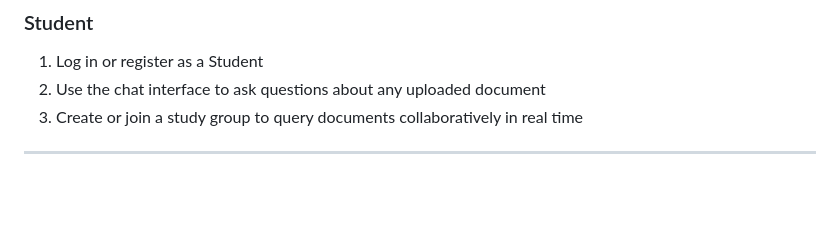
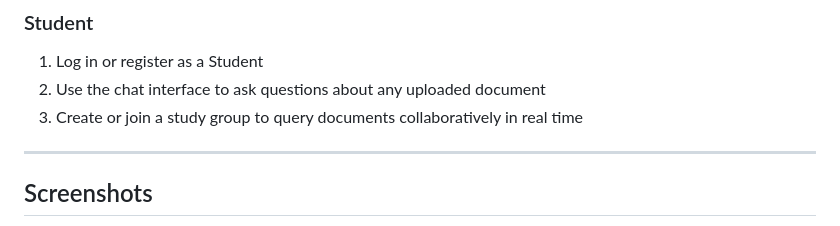
Before and after one commit to milan903575/Academic-Chatbot, a Markdown page: README.md, the part around one of its changes. Rendered like a GitHub page; blank space fills up the shorter version.

Commit message:
Add screenshots to README for features
Added screenshots for the chat interface and study group features.

```diff
--- a/README.md
+++ b/README.md
@@ -118,4 +118,5 @@ The application will be available at `http://localhost`.
 3. Create or join a study group to query documents collaboratively in real time
 
 ---
+## Screenshots
 
```
Also changed, not shown: other parts of README.md (+7 -0 lines).
